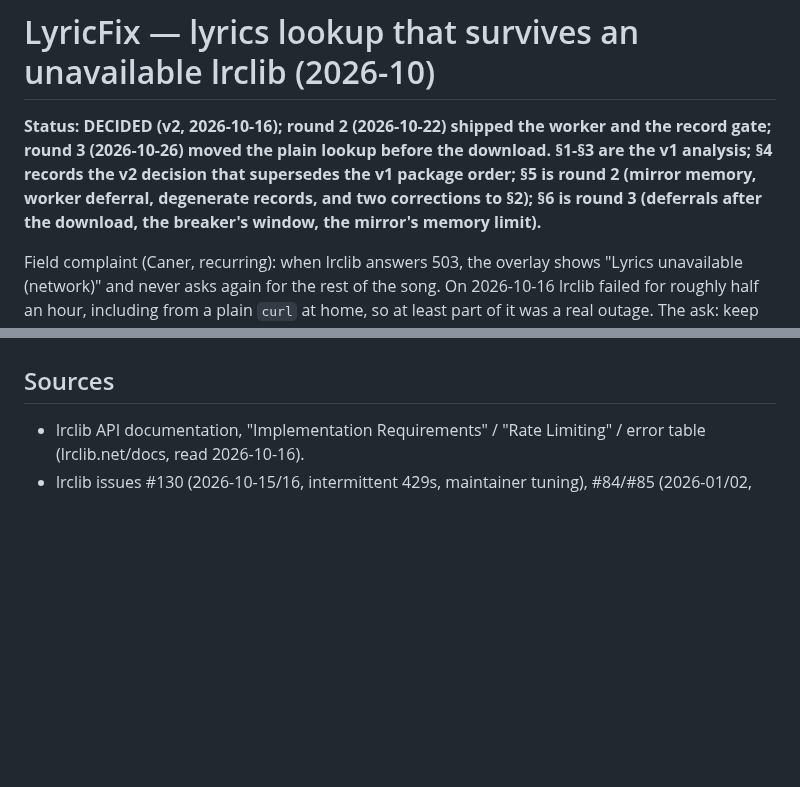
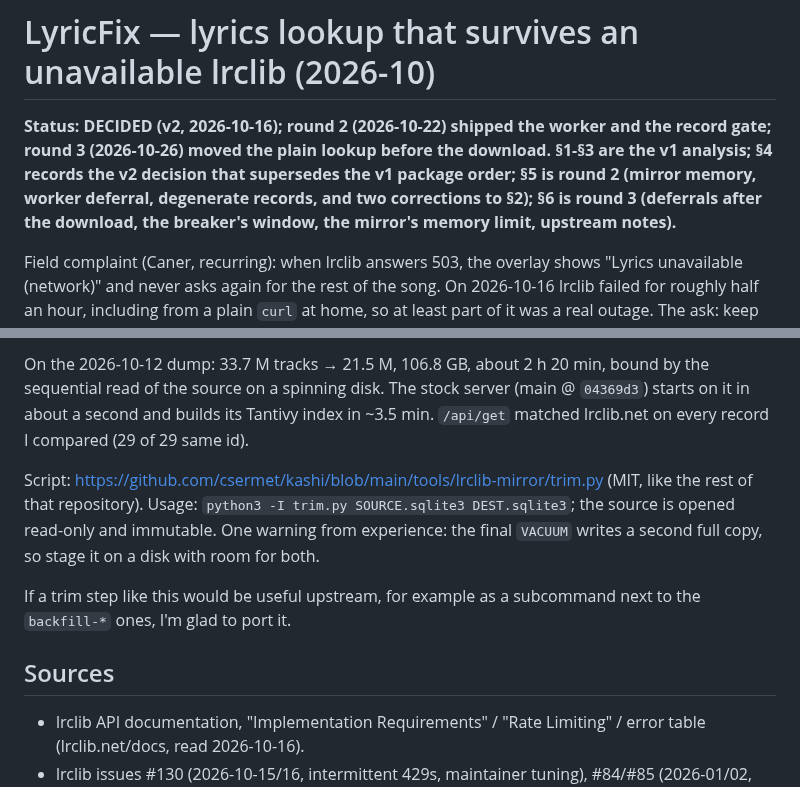
Before and after one commit to csermet/kashi, a Markdown page: docs/research/lyricfix-lrclib-availability-2026-10.md, 2 parts joined by grey strips. GitHub-like rendering; blank space fills up the shorter version.

Commit message:
docs(research): LyricFix round 3 - mirror memory limit and two upstream notes

```diff
--- a/docs/research/lyricfix-lrclib-availability-2026-10.md
+++ b/docs/research/lyricfix-lrclib-availability-2026-10.md
@@ -4,7 +4,8 @@
 round 3 (2026-10-26) moved the plain lookup before the download.
 §1-§3 are the v1 analysis; §4 records the v2 decision that supersedes the v1 package order;
 §5 is round 2 (mirror memory, worker deferral, degenerate records, and two corrections to §2);
-§6 is round 3 (deferrals after the download, the breaker's window, the mirror's memory limit).**
+§6 is round 3 (deferrals after the download, the breaker's window, the mirror's memory limit,
+upstream notes).**
 
 Field complaint (Caner, recurring): when lrclib answers 503, the overlay shows
 "Lyrics unavailable (network)" and never asks again for the rest of the song. On
@@ -463,3 +539,16 @@ nightcore ones always come after the download, so round 3 can save at most 27 of
+On the 2026-10-12 dump: 33.7 M tracks → 21.5 M, 106.8 GB, about 2 h 20 min, bound by the
+sequential read of the source on a spinning disk. The stock server (main @ `04369d3`) starts on
+it in about a second and builds its Tantivy index in ~3.5 min. `/api/get` matched lrclib.net on
+every record I compared (29 of 29 same id).
+
+Script: https://github.com/csermet/kashi/blob/main/tools/lrclib-mirror/trim.py (MIT, like the
+rest of that repository). Usage: `python3 -I trim.py SOURCE.sqlite3 DEST.sqlite3`; the source is
+opened read-only and immutable. One warning from experience: the final `VACUUM` writes a second
+full copy, so stage it on a disk with room for both.
+
+If a trim step like this would be useful upstream, for example as a subcommand next to the
+`backfill-*` ones, I'm glad to port it.
+
 ## Sources
 
 - lrclib API documentation, "Implementation Requirements" / "Rate Limiting" /
```
Also changed, not shown: other parts of docs/research/lyricfix-lrclib-availability-2026-10.md (+75 -0 lines).
